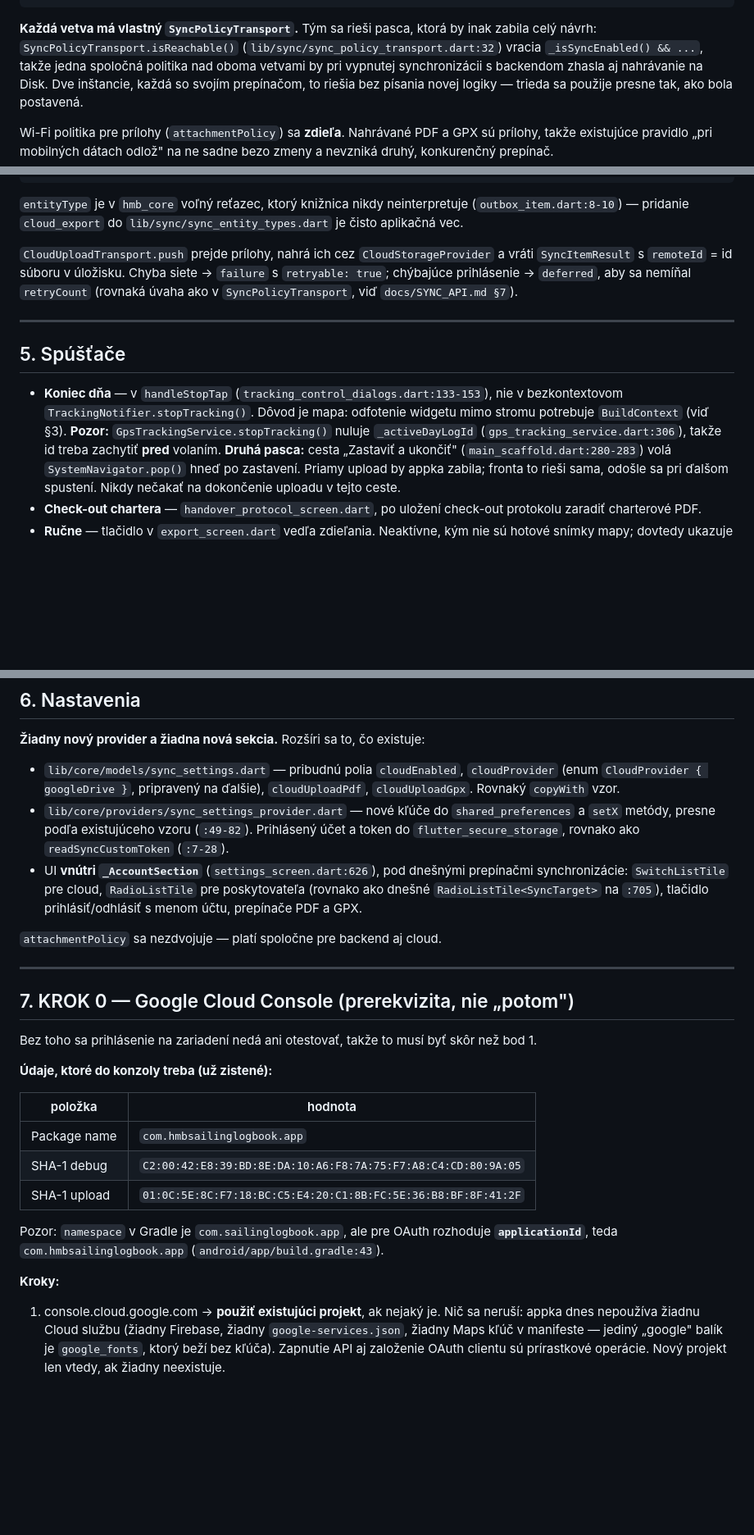
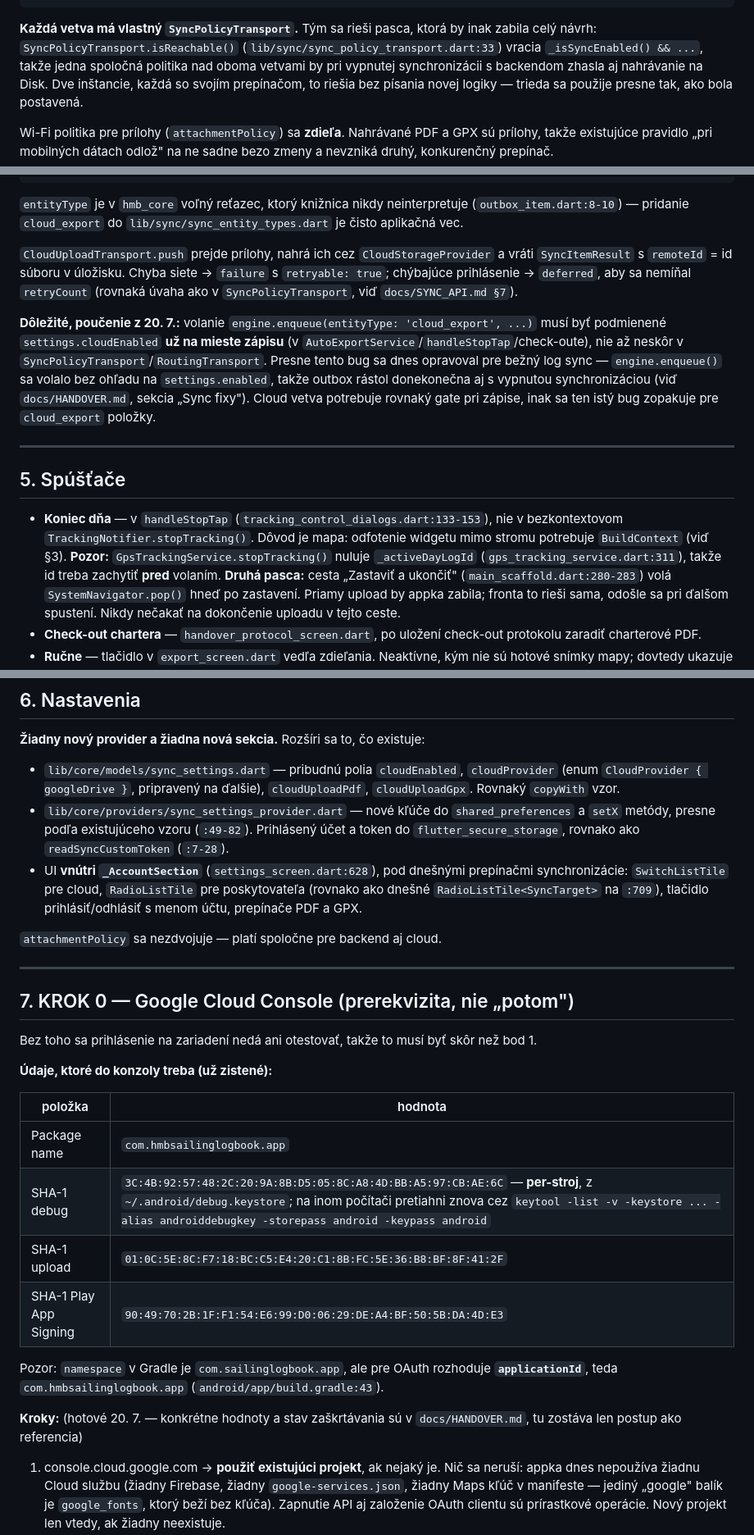
Before and after one commit to IO986/HMB-Sailing-LogBook, a Markdown page: docs/plan_cloud_export.md, 3 parts joined by grey strips. Shown at 82% size. Drawn GitHub-style; blank space fills up the shorter version.

```diff
--- a/docs/plan_cloud_export.md
+++ b/docs/plan_cloud_export.md
@@ -42,7 +42,7 @@ SyncEngine ──► RoutingTransport                                  (nové, t
 
 **Každá vetva má vlastný `SyncPolicyTransport`.** Tým sa rieši pasca, ktorá by
 inak zabila celý návrh: `SyncPolicyTransport.isReachable()`
-(`lib/sync/sync_policy_transport.dart:32`) vracia `_isSyncEnabled() && ...`,
+(`lib/sync/sync_policy_transport.dart:33`) vracia `_isSyncEnabled() && ...`,
 takže jedna spoločná politika nad oboma vetvami by pri vypnutej synchronizácii
 s backendom zhasla aj nahrávanie na Disk. Dve inštancie, každá so svojím
 prepínačom, to riešia bez písania novej logiky — trieda sa použije presne
@@ -192,6 +192,16 @@ v úložisku. Chyba siete → `failure` s `retryable: true`; chýbajúce
 prihlásenie → `deferred`, aby sa nemíňal `retryCount` (rovnaká úvaha ako
 v `SyncPolicyTransport`, viď `docs/SYNC_API.md §7`).
 
+**Dôležité, poučenie z 20. 7.:** volanie `engine.enqueue(entityType:
+'cloud_export', ...)` musí byť podmienené `settings.cloudEnabled` **už na
+mieste zápisu** (v `AutoExportService`/`handleStopTap`/check-oute), nie až
+neskôr v `SyncPolicyTransport`/`RoutingTransport`. Presne tento bug sa dnes
+opravoval pre bežný log sync — `engine.enqueue()` sa volalo bez ohľadu na
+`settings.enabled`, takže outbox rástol donekonečna aj s vypnutou
+synchronizáciou (viď `docs/HANDOVER.md`, sekcia „Sync fixy"). Cloud vetva
+potrebuje rovnaký gate pri zápise, inak sa ten istý bug zopakuje pre
+`cloud_export` položky.
+
 ---
 
 ## 5. Spúšťače
@@ -201,7 +211,7 @@ v `SyncPolicyTransport`, viď `docs/SYNC_API.md §7`).
   `TrackingNotifier.stopTracking()`. Dôvod je mapa: odfotenie widgetu mimo
   stromu potrebuje `BuildContext` (viď §3).
   **Pozor:** `GpsTrackingService.stopTracking()` nuluje `_activeDayLogId`
-  (`gps_tracking_service.dart:306`), takže id treba zachytiť **pred** volaním.
+  (`gps_tracking_service.dart:311`), takže id treba zachytiť **pred** volaním.
   **Druhá pasca:** cesta „Zastaviť a ukončiť" (`main_scaffold.dart:280-283`)
   volá `SystemNavigator.pop()` hneď po zastavení. Priamy upload by appka
   zabila; fronta to rieši sama, odošle sa pri ďalšom spustení. Nikdy nečakať
@@ -226,9 +236,9 @@ v `SyncPolicyTransport`, viď `docs/SYNC_API.md §7`).
   `shared_preferences` a `setX` metódy, presne podľa existujúceho vzoru
   (`:49-82`). Prihlásený účet a token do `flutter_secure_storage`, rovnako ako
   `readSyncCustomToken` (`:7-28`).
-- UI **vnútri `_AccountSection`** (`settings_screen.dart:626`), pod dnešnými
+- UI **vnútri `_AccountSection`** (`settings_screen.dart:628`), pod dnešnými
   prepínačmi synchronizácie: `SwitchListTile` pre cloud, `RadioListTile`
-  pre poskytovateľa (rovnako ako dnešné `RadioListTile<SyncTarget>` na `:705`),
+  pre poskytovateľa (rovnako ako dnešné `RadioListTile<SyncTarget>` na `:709`),
   tlačidlo prihlásiť/odhlásiť s menom účtu, prepínače PDF a GPX.
 
 `attachmentPolicy` sa nezdvojuje — platí spoločne pre backend aj cloud.
@@ -245,14 +255,16 @@ skôr než bod 1.
 | položka | hodnota |
 |---|---|
 | Package name | `com.hmbsailinglogbook.app` |
-| SHA-1 debug | `C2:00:42:E8:39:BD:8E:DA:10:A6:F8:7A:75:F7:A8:C4:CD:80:9A:05` |
+| SHA-1 debug | `3C:4B:92:57:48:2C:20:9A:8B:D5:05:8C:A8:4D:BB:A5:97:CB:AE:6C` — **per-stroj**, z `~/.android/debug.keystore`; na inom počítači pretiahni znova cez `keytool -list -v -keystore ... -alias androiddebugkey -storepass android -keypass android` |
 | SHA-1 upload | `01:0C:5E:8C:F7:18:BC:C5:E4:20:C1:8B:FC:5E:36:B8:BF:8F:41:2F` |
+| SHA-1 Play App Signing | `90:49:70:2B:1F:F1:54:E6:99:D0:06:29:DE:A4:BF:50:5B:DA:4D:E3` |
 
 Pozor: `namespace` v Gradle je `com.sailinglogbook.app`, ale pre OAuth
 rozhoduje **`applicationId`**, teda `com.hmbsailinglogbook.app`
 (`android/app/build.gradle:43`).
 
-**Kroky:**
+**Kroky:** (hotové 20. 7. — konkrétne hodnoty a stav zaškrtávania sú v
+`docs/HANDOVER.md`, tu zostáva len postup ako referencia)
 1. console.cloud.google.com → **použiť existujúci projekt**, ak nejaký je.
    Nič sa neruší: appka dnes nepoužíva žiadnu Cloud službu (žiadny Firebase,
    žiadny `google-services.json`, žiadny Maps kľúč v manifeste — jediný
```
Also changed, not shown: other parts of docs/plan_cloud_export.md (+9 -0 lines), docs/HANDOVER.md (+69 -30 lines).
